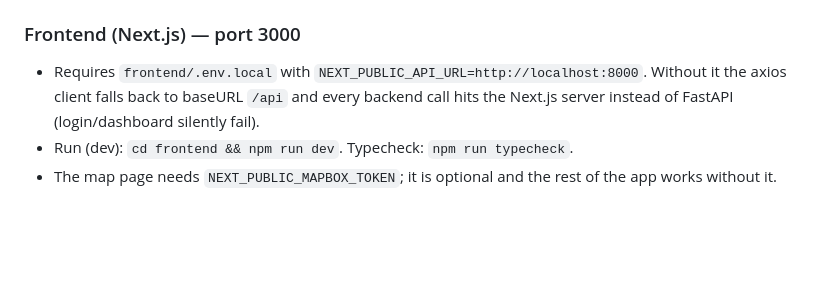
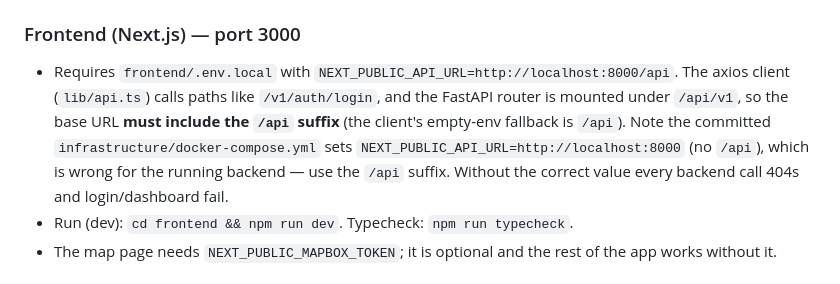
Before and after one commit to kapil13/tree, a Markdown page: AGENTS.md, the part around the change. Drawn GitHub-style; blank space fills up the shorter version.

Commit message:
docs: correct NEXT_PUBLIC_API_URL to include /api base path
Co-authored-by: kapil13 <kapil13@users.noreply.github.com>

```diff
--- a/AGENTS.md
+++ b/AGENTS.md
@@ -40,9 +40,13 @@ sudo redis-server /etc/redis/redis.conf --daemonize yes
 - Tests: `cd backend && .venv/bin/pytest -q`.
 
 ### Frontend (Next.js) — port 3000
-- Requires `frontend/.env.local` with `NEXT_PUBLIC_API_URL=http://localhost:8000`.
-  Without it the axios client falls back to baseURL `/api` and every backend call
-  hits the Next.js server instead of FastAPI (login/dashboard silently fail).
+- Requires `frontend/.env.local` with `NEXT_PUBLIC_API_URL=http://localhost:8000/api`.
+  The axios client (`lib/api.ts`) calls paths like `/v1/auth/login`, and the
+  FastAPI router is mounted under `/api/v1`, so the base URL **must include the
+  `/api` suffix** (the client's empty-env fallback is `/api`). Note the committed
+  `infrastructure/docker-compose.yml` sets `NEXT_PUBLIC_API_URL=http://localhost:8000`
+  (no `/api`), which is wrong for the running backend — use the `/api` suffix.
+  Without the correct value every backend call 404s and login/dashboard fail.
 - Run (dev): `cd frontend && npm run dev`. Typecheck: `npm run typecheck`.
 - The map page needs `NEXT_PUBLIC_MAPBOX_TOKEN`; it is optional and the rest of
   the app works without it.
```
